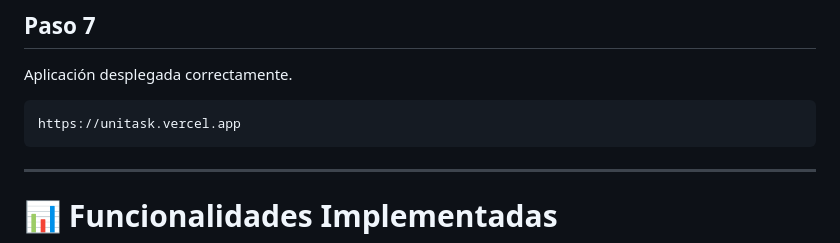
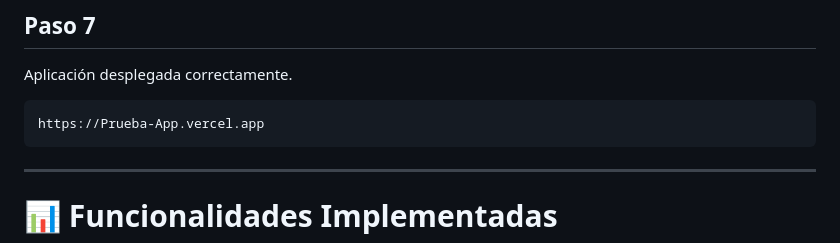
Before and after one commit to eatedannerfidelcondorica-ai/Prueba-App, a Markdown page: README.md, the part around the change. Drawn GitHub-style.

````diff
--- a/README.md
+++ b/README.md
@@ -190,7 +190,7 @@ Esperar la compilación automática.
 Aplicación desplegada correctamente.
 
 ```text
-https://unitask.vercel.app
+https://Prueba-App.vercel.app
 ```
 
 ---
````
